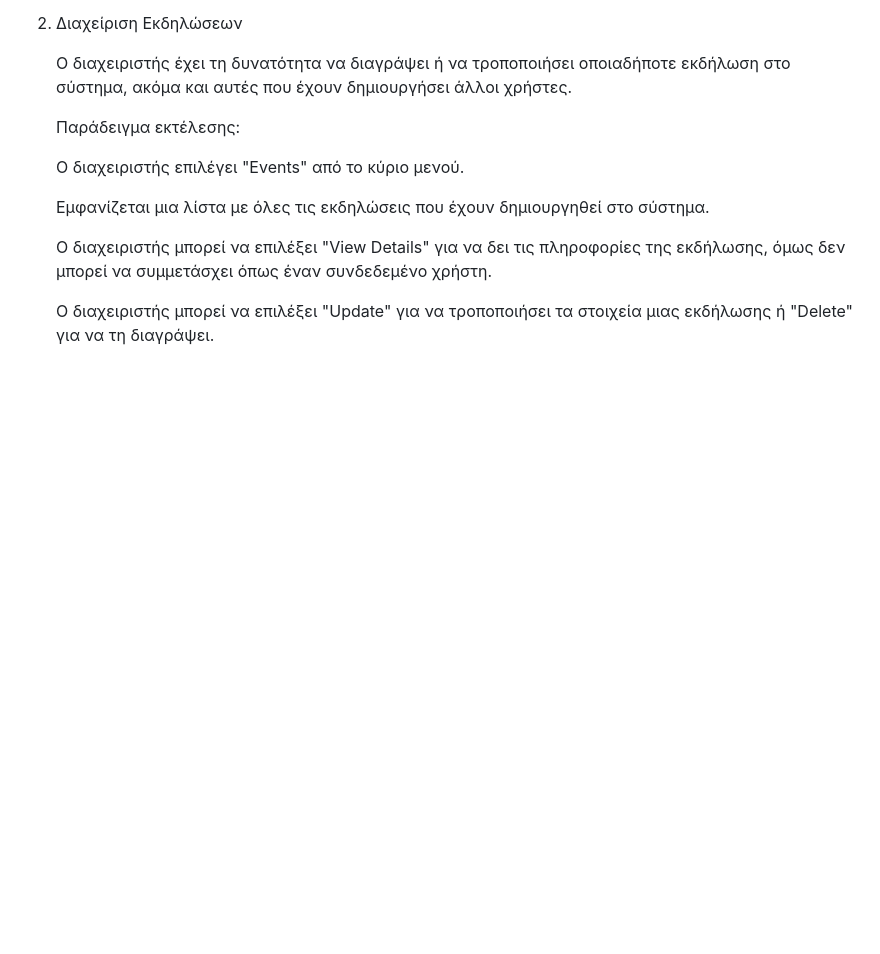
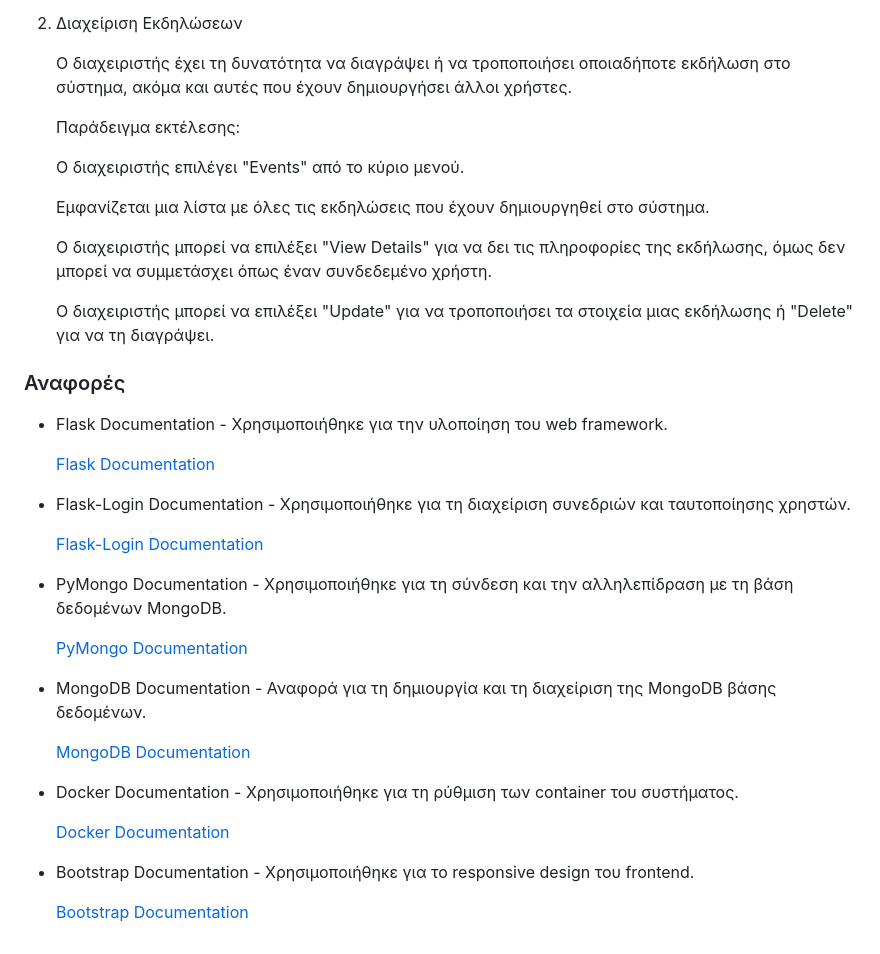
Before and after one commit to arnest-allka/DigiMeet, a Markdown page: README.md, the part around the change. Rendered like a GitHub page; blank space fills up the shorter version.

```diff
--- a/README.md
+++ b/README.md
@@ -210,3 +210,29 @@
    Ο διαχειριστής μπορεί να επιλέξει "View Details" για να δει τις πληροφορίες της εκδήλωσης, όμως δεν μπορεί να συμμετάσχει όπως έναν συνδεδεμένο χρήστη.
 
    Ο διαχειριστής μπορεί να επιλέξει "Update" για να τροποποιήσει τα στοιχεία μιας εκδήλωσης ή "Delete" για να τη διαγράψει.
+
+### Αναφορές
+
+- Flask Documentation - Χρησιμοποιήθηκε για την υλοποίηση του web framework.
+
+  [Flask Documentation](https://flask.palletsprojects.com/en/3.0.x/)
+
+- Flask-Login Documentation - Χρησιμοποιήθηκε για τη διαχείριση συνεδριών και ταυτοποίησης χρηστών.
+
+  [Flask-Login Documentation](https://flask-login.readthedocs.io/en/latest/)
+
+- PyMongo Documentation - Χρησιμοποιήθηκε για τη σύνδεση και την αλληλεπίδραση με τη βάση δεδομένων MongoDB.
+
+  [PyMongo Documentation](https://pymongo.readthedocs.io/en/stable/)
+
+- MongoDB Documentation - Αναφορά για τη δημιουργία και τη διαχείριση της MongoDB βάσης δεδομένων.
+
+  [MongoDB Documentation](https://www.mongodb.com/docs/)
+
+- Docker Documentation - Χρησιμοποιήθηκε για τη ρύθμιση των container του συστήματος.
+
+  [Docker Documentation](https://docs.docker.com/)
+
+- Bootstrap Documentation - Χρησιμοποιήθηκε για το responsive design του frontend.
+
+  [Bootstrap Documentation](https://getbootstrap.com/docs/4.1/getting-started/introduction/)
```
